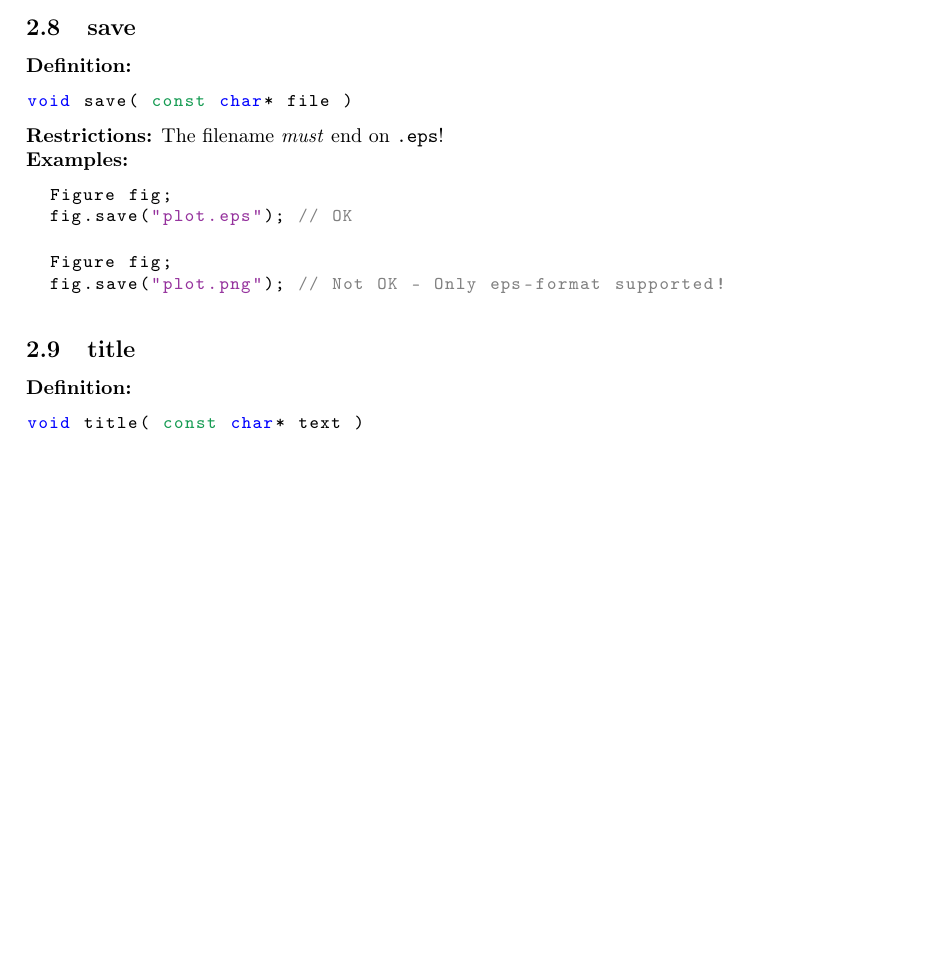
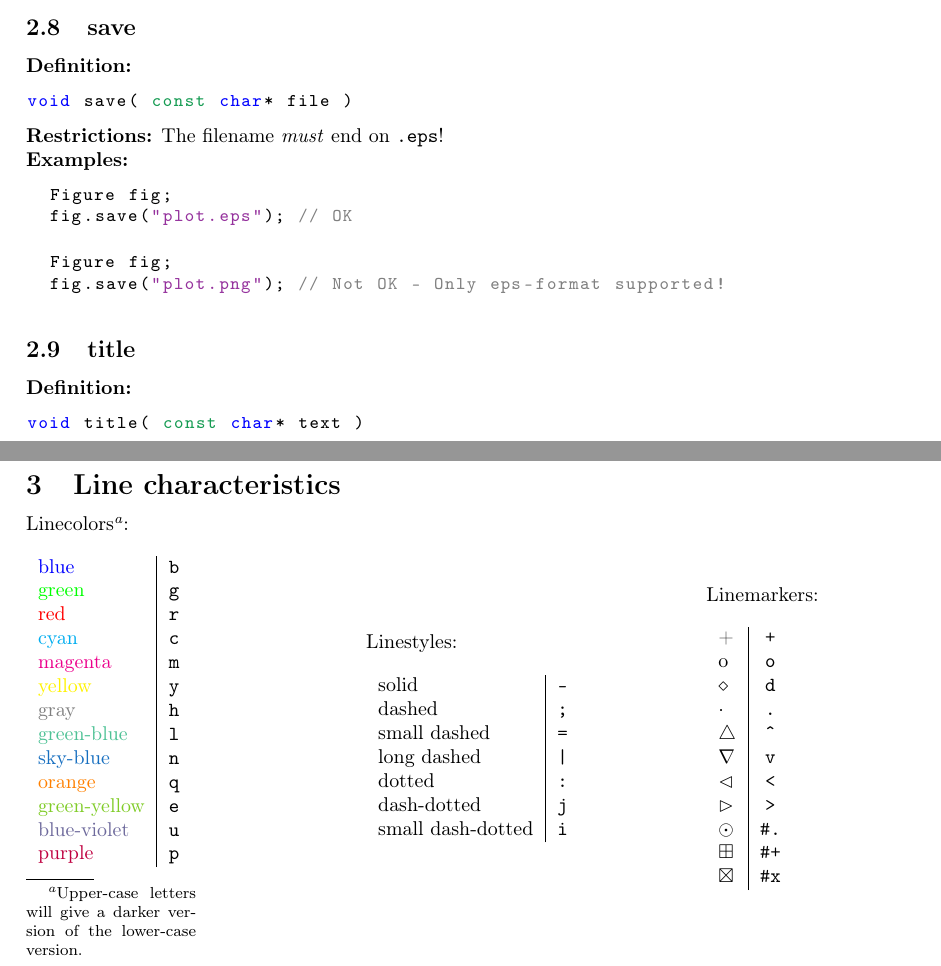
Before and after one commit to Cryoris/mathgl-figure, a LaTeX document (v1/doc/doc.tex): part of page 3 of 3 before the commit and two parts of pages 3 and 4 of 4 after it, the two joined at a grey line, cut so that both start at the same text, the shorter picture padded with empty space. Compiled offline with pdfLaTeX.

Commit message:
added line characteristics

```diff
--- a/v1/doc/doc.tex
+++ b/v1/doc/doc.tex
@@ -3,6 +3,10 @@
 \usepackage[T1]{fontenc}
 \usepackage[left=3cm, right=3cm]{geometry}
 \usepackage{listings}
+\usepackage{latexsym}
+\usepackage{amsfonts}
+\usepackage{amssymb}
+\usepackage{wasysym}
 \usepackage[dvipsnames]{xcolor}
 
 \newcommand{\definition}[1]{ \begin{lstlisting}{#1}\end{lstlisting} }
@@ -201,5 +205,59 @@ void save( const char* file )
 void title( const char* text )
 \end{lstlisting}
 
+\section{Line characteristics}
+
+\begin{minipage}{3cm}
+  Linecolors\footnote{
+  Upper-case letters will give a darker version of the lower-case version.
+  }:\\ \\
+  \begin{tabular}{l|c}
+    \textcolor{blue}{blue} & \texttt{b} \\
+    \textcolor{green}{green} & \texttt{g} \\
+    \textcolor{red}{red} & \texttt{r} \\
+    \textcolor{cyan}{cyan} & \texttt{c} \\
+    \textcolor{magenta}{magenta} & \texttt{m} \\
+    \textcolor{yellow}{yellow} & \texttt{y} \\
+    \textcolor[gray]{0.5}{gray} & \texttt{h} \\
+    \textcolor{SeaGreen}{green-blue} & \texttt{l} \\
+    \textcolor{RoyalBlue}{sky-blue} & \texttt{n} \\
+    \textcolor{orange}{orange} & \texttt{q} \\
+    \textcolor{LimeGreen}{green-yellow} & \texttt{e} \\
+    \textcolor{CadetBlue}{blue-violet} & \texttt{u} \\
+    \textcolor{purple}{purple} & \texttt{p}
+  \end{tabular}
+\end{minipage}
+\hfill
+\begin{minipage}{3cm}
+  Linestyles:\\ \\
+  \begin{tabular}{l|c}
+    solid & \texttt{-} \\
+    dashed & \texttt{;} \\
+    small dashed & \texttt{=} \\
+    long dashed & \texttt{|} \\
+    dotted & \texttt{:} \\
+    dash-dotted & \texttt{j} \\
+    small dash-dotted & \texttt{i}
+  \end{tabular}
+\end{minipage}
+\hfill
+\begin{minipage}{3cm}
+  Linemarkers:\\ \\
+  \begin{tabular}{l|c}
+    + & \texttt{+} \\
+    o & \texttt{o} \\
+    $\diamond$ & \texttt{d} \\
+    $\cdot$ & \texttt{.} \\
+    $\triangle$ & \texttt{\^{}} \\
+    $\nabla$ &\texttt{v} \\
+    $\lhd$ & \texttt{<} \\
+    $\rhd$ & \texttt{>} \\
+    $\odot$ & \texttt{\#.} \\
+    $\boxplus$ & \texttt{\#+} \\
+    $\boxtimes$ & \texttt{\#x}
+  \end{tabular}
+\end{minipage}
+
+
 
 \end{document}
```
Also changed, not shown: v1/doc/doc.pdf.
